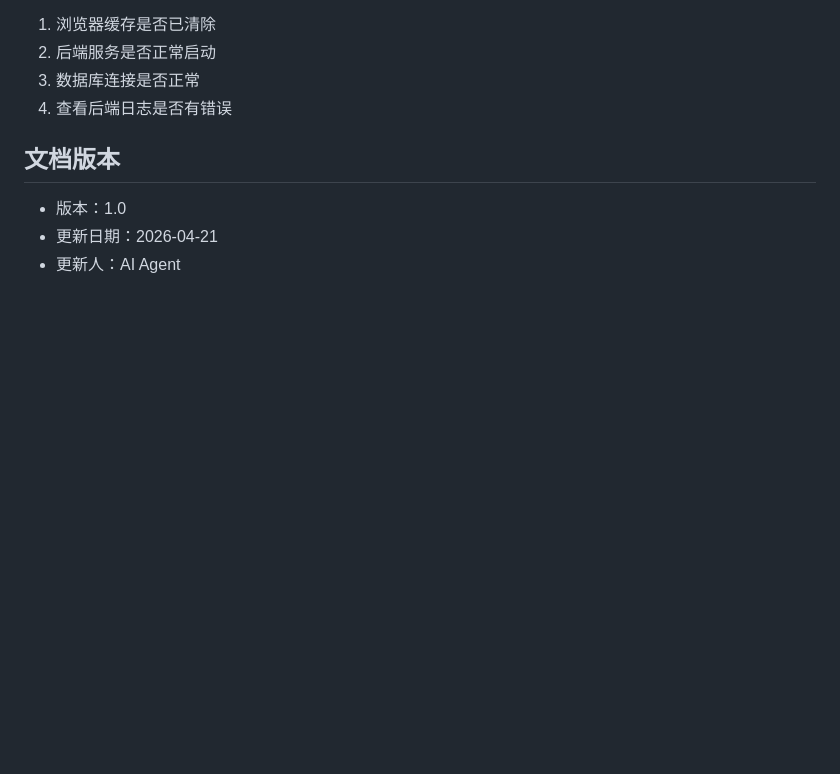
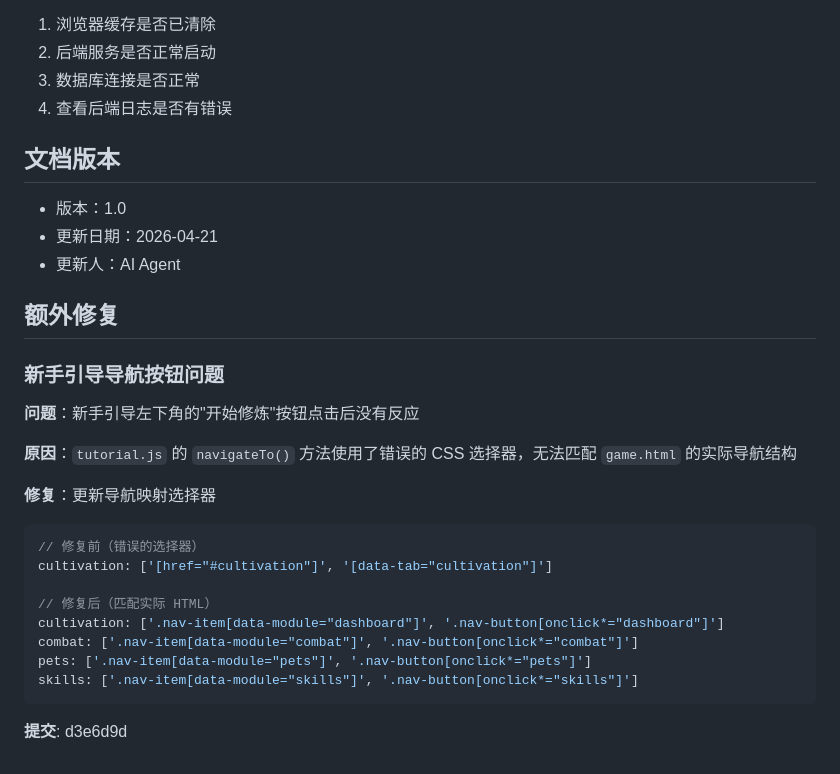
Before and after one commit to SSJLYY/xiuxian, a Markdown page: docs/fixes/AUTH-FIX-SUMMARY.md, the part around the change. GitHub-like rendering; blank space fills up the shorter version.

Commit message:
docs: 更新修复总结，添加新手引导按钮修复说明 Co-authored-by: monkeycode-ai <monkeycode-ai@chaitin.com>

````diff
--- a/docs/fixes/AUTH-FIX-SUMMARY.md
+++ b/docs/fixes/AUTH-FIX-SUMMARY.md
@@ -184,3 +184,25 @@ AuthManager bindEvents 开始
 - 版本：1.0
 - 更新日期：2026-04-21
 - 更新人：AI Agent
+
+## 额外修复
+
+### 新手引导导航按钮问题
+
+**问题**：新手引导左下角的"开始修炼"按钮点击后没有反应
+
+**原因**：`tutorial.js` 的 `navigateTo()` 方法使用了错误的 CSS 选择器，无法匹配 `game.html` 的实际导航结构
+
+**修复**：更新导航映射选择器
+```javascript
+// 修复前（错误的选择器）
+cultivation: ['[href="#cultivation"]', '[data-tab="cultivation"]']
+
+// 修复后（匹配实际 HTML）
+cultivation: ['.nav-item[data-module="dashboard"]', '.nav-button[onclick*="dashboard"]']
+combat: ['.nav-item[data-module="combat"]', '.nav-button[onclick*="combat"]']
+pets: ['.nav-item[data-module="pets"]', '.nav-button[onclick*="pets"]']
+skills: ['.nav-item[data-module="skills"]', '.nav-button[onclick*="skills"]']
+```
+
+**提交**: d3e6d9d
````
